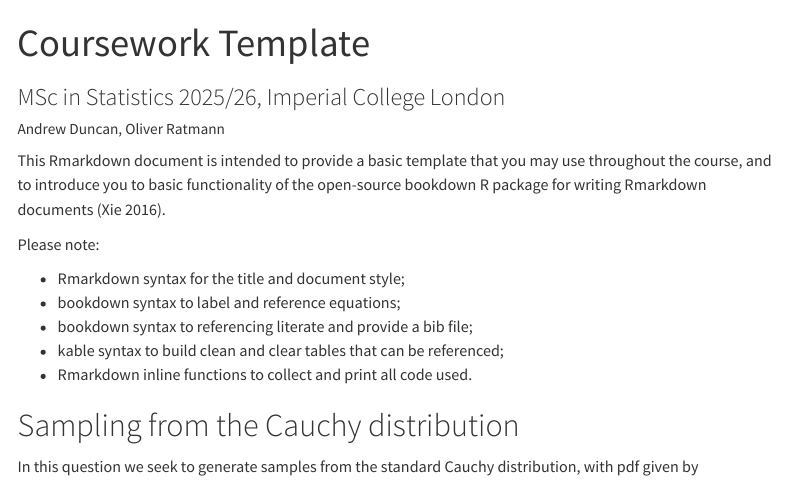
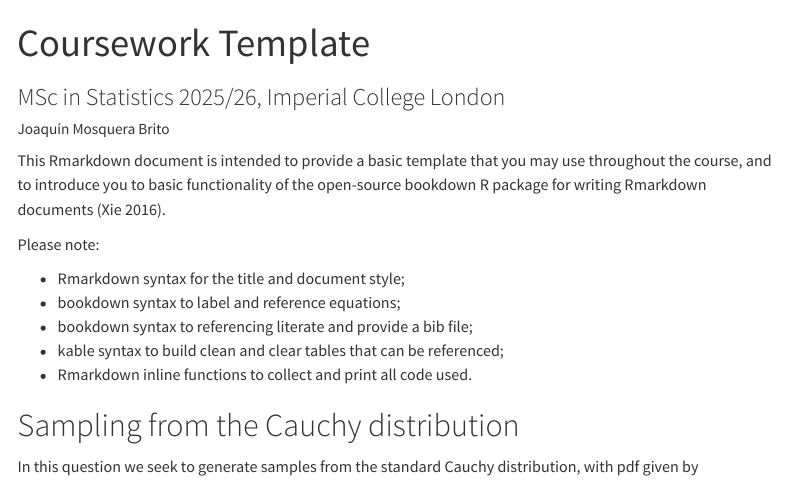
Before and after one commit to jmosquerab/template_coursework, a Quarto document (MSc_Statistics_coursework_quarto.qmd): the page in a window 1100 px wide, from its top. Rendered offline with R 4.5, knitr and Pandoc in place of Quarto, with nearby package versions; code that draws random numbers runs with fixed seeds of ours; menus at the side of the page are left out.

Commit message:
update author field

```diff
--- a/MSc_Statistics_coursework_quarto.qmd
+++ b/MSc_Statistics_coursework_quarto.qmd
@@ -1,7 +1,7 @@
 ---
 title: "Coursework Template"
 subtitle: 'MSc in Statistics 2025/26, Imperial College London'
-author: "Andrew Duncan, Oliver Ratmann"
+author: "Joaquín Mosquera Brito"
 format:
   html:
     toc: true
```
